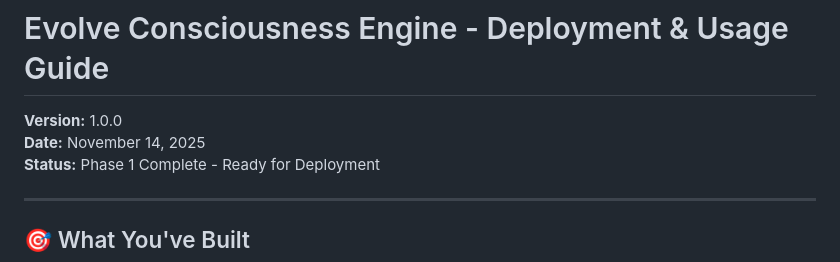
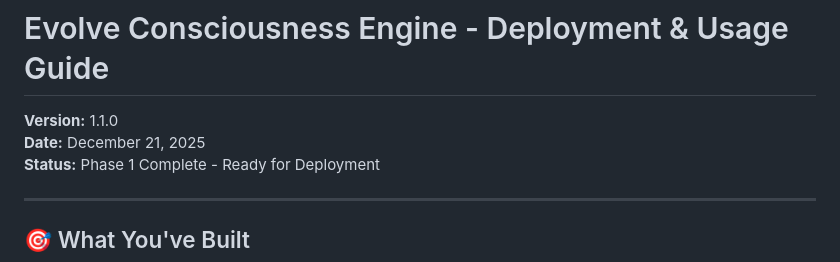
Before and after one commit to karre4747/consciousness-rag, a Markdown page: archive/DEPLOYMENT_GUIDE.md, the part around the change. Rendered like a GitHub page.

Commit message:
Update documentation timestamps and versions

```diff
--- a/archive/DEPLOYMENT_GUIDE.md
+++ b/archive/DEPLOYMENT_GUIDE.md
@@ -1,7 +1,7 @@
 # Evolve Consciousness Engine - Deployment & Usage Guide
 
-**Version:** 1.0.0
-**Date:** November 14, 2025
+**Version:** 1.1.0
+**Date:** December 21, 2025
 **Status:** Phase 1 Complete - Ready for Deployment
 
 ---
```
Also changed, not shown: archive/RUNNING_STATUS.md (+1 -1 lines).
